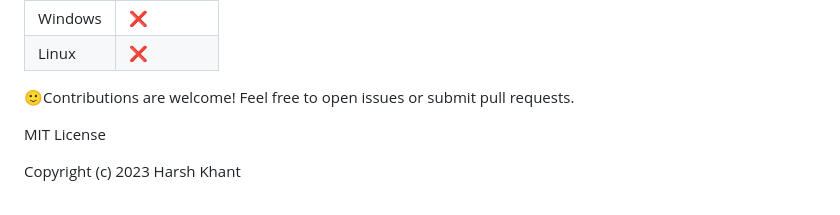
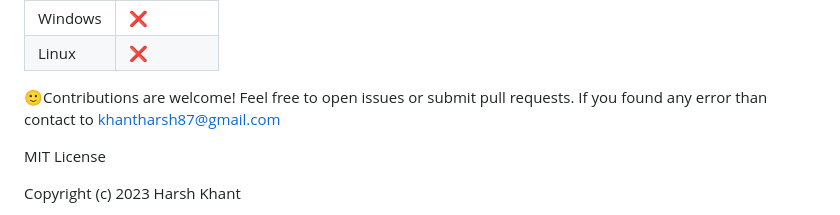
Before and after one commit to harshkhant5531/internet_speed_test_new_package, a Markdown page: README.md, the part around the change. GitHub-like rendering.

```diff
--- a/README.md
+++ b/README.md
@@ -93,6 +93,7 @@ Platform Support
 
 
 🙂Contributions are welcome! Feel free to open issues or submit pull requests.
+If you found any error than contact to khantharsh87@gmail.com
 
 
 
```
